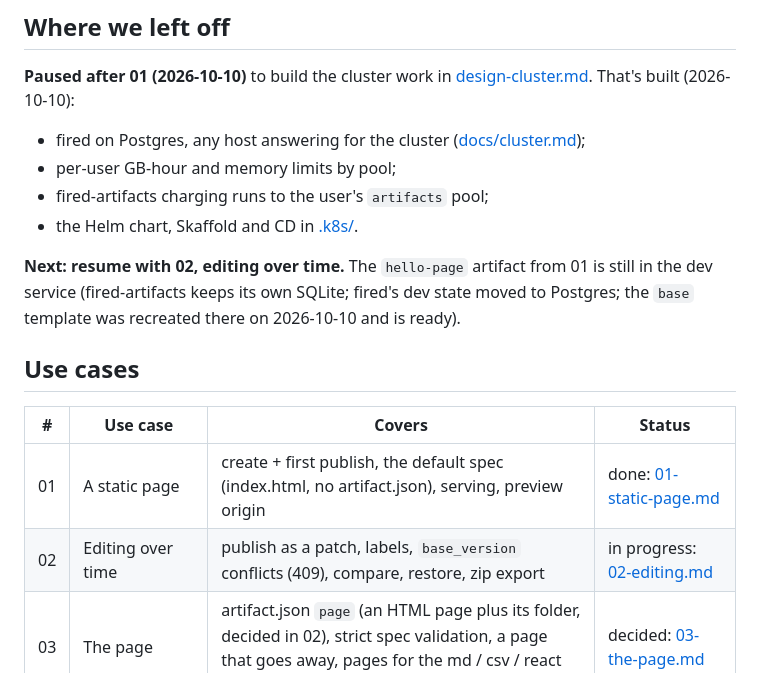
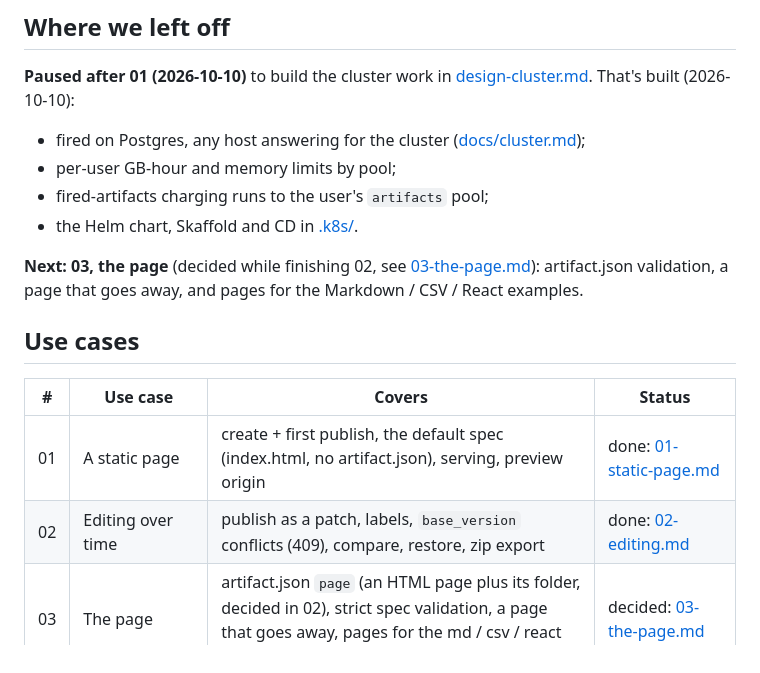
Before and after one commit to Pushpavel/fired, a Markdown page: playground/README.md, the part around the change. Drawn GitHub-style.

Commit message:
playground: 02 done
Co-Authored-By: Claude Opus 5.5 <noreply@anthropic.com>
Claude-Session: https://claude.ai/code/session_01FJ5oYS1uQbKR3WYSkLbaUC

```diff
--- a/playground/README.md
+++ b/playground/README.md
@@ -30,17 +30,16 @@ Each use case gets its own file, `NN-name.md`, written as we go:
 - fired-artifacts charging runs to the user's `artifacts` pool;
 - the Helm chart, Skaffold and CD in [.k8s/](../.k8s/README.md).
 
-**Next: resume with 02, editing over time.** The `hello-page` artifact from
-01 is still in the dev service (fired-artifacts keeps its own SQLite; fired's
-dev state moved to Postgres; the `base` template was recreated there on
-2026-10-10 and is ready).
+**Next: 03, the page** (decided while finishing 02, see
+[03-the-page.md](03-the-page.md)): artifact.json validation, a page that
+goes away, and pages for the Markdown / CSV / React examples.
 
 ## Use cases
 
 | # | Use case | Covers | Status |
 |---|---|---|---|
 | 01 | A static page | create + first publish, the default spec (index.html, no artifact.json), serving, preview origin | done: [01-static-page.md](01-static-page.md) |
-| 02 | Editing over time | publish as a patch, labels, `base_version` conflicts (409), compare, restore, zip export | in progress: [02-editing.md](02-editing.md) |
+| 02 | Editing over time | publish as a patch, labels, `base_version` conflicts (409), compare, restore, zip export | done: [02-editing.md](02-editing.md) |
 | 03 | The page | artifact.json `page` (an HTML page plus its folder, decided in 02), strict spec validation, a page that goes away, pages for the md / csv / react examples | decided: [03-the-page.md](03-the-page.md) |
 | 04 | Uploading a build | blobs, `/blobs/missing` dedup, folder upload with `replace_dirs`, size and file limits | not started |
 | 05 | A scheduled job | cron + timezone, `writes`, run versions, a run that changes nothing, the 12h activity window, expiry | not started |
```
Also changed, not shown: playground/02-editing.md (+4 -3 lines).
